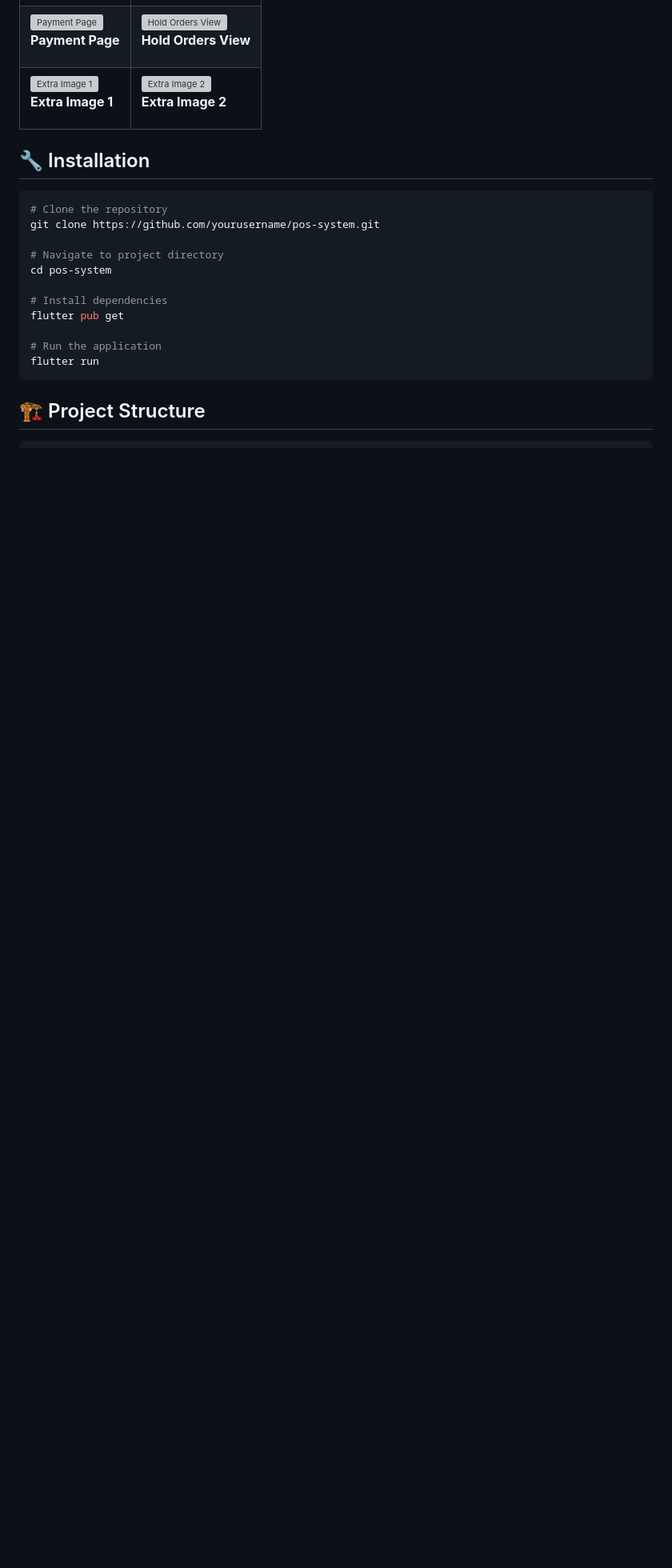
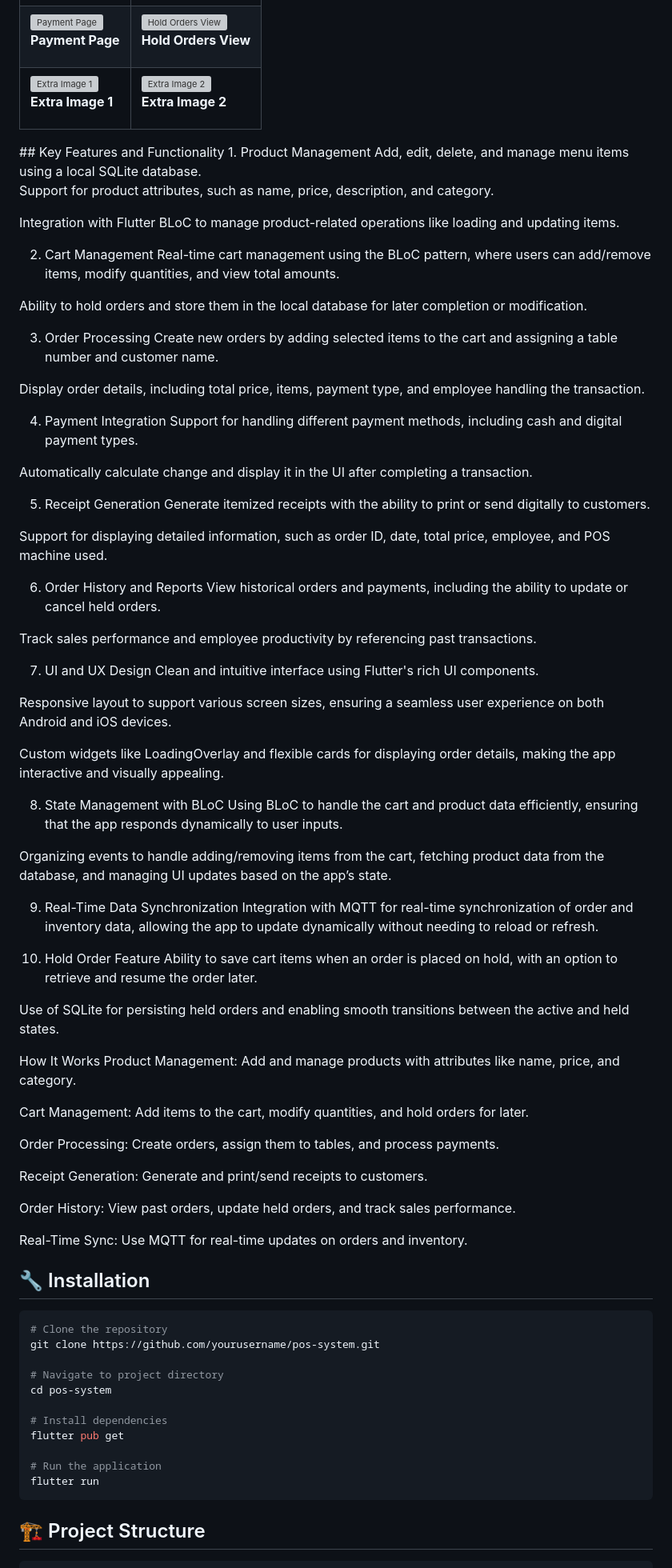
Before and after one commit to CoderKinley/flutter_app_restaurent_pos, a Markdown page: README.md, the part around the change. Shown at 80% size. Drawn GitHub-style; blank space fills up the shorter version; grey boxes are pictures that could not be loaded.

````diff
--- a/README.md
+++ b/README.md
@@ -60,7 +60,71 @@ Here’s a preview of the app's UI:
     </tr>
   </table>
 </div>
+## Key Features and Functionality
+1. Product Management
+Add, edit, delete, and manage menu items using a local SQLite database.
 
+Support for product attributes, such as name, price, description, and category.
+
+Integration with Flutter BLoC to manage product-related operations like loading and updating items.
+
+2. Cart Management
+Real-time cart management using the BLoC pattern, where users can add/remove items, modify quantities, and view total amounts.
+
+Ability to hold orders and store them in the local database for later completion or modification.
+
+3. Order Processing
+Create new orders by adding selected items to the cart and assigning a table number and customer name.
+
+Display order details, including total price, items, payment type, and employee handling the transaction.
+
+4. Payment Integration
+Support for handling different payment methods, including cash and digital payment types.
+
+Automatically calculate change and display it in the UI after completing a transaction.
+
+5. Receipt Generation
+Generate itemized receipts with the ability to print or send digitally to customers.
+
+Support for displaying detailed information, such as order ID, date, total price, employee, and POS machine used.
+
+6. Order History and Reports
+View historical orders and payments, including the ability to update or cancel held orders.
+
+Track sales performance and employee productivity by referencing past transactions.
+
+7. UI and UX Design
+Clean and intuitive interface using Flutter's rich UI components.
+
+Responsive layout to support various screen sizes, ensuring a seamless user experience on both Android and iOS devices.
+
+Custom widgets like LoadingOverlay and flexible cards for displaying order details, making the app interactive and visually appealing.
+
+8. State Management with BLoC
+Using BLoC to handle the cart and product data efficiently, ensuring that the app responds dynamically to user inputs.
+
+Organizing events to handle adding/removing items from the cart, fetching product data from the database, and managing UI updates based on the app’s state.
+
+9. Real-Time Data Synchronization
+Integration with MQTT for real-time synchronization of order and inventory data, allowing the app to update dynamically without needing to reload or refresh.
+
+10. Hold Order Feature
+Ability to save cart items when an order is placed on hold, with an option to retrieve and resume the order later.
+
+Use of SQLite for persisting held orders and enabling smooth transitions between the active and held states.
+
+How It Works
+Product Management: Add and manage products with attributes like name, price, and category.
+
+Cart Management: Add items to the cart, modify quantities, and hold orders for later.
+
+Order Processing: Create orders, assign them to tables, and process payments.
+
+Receipt Generation: Generate and print/send receipts to customers.
+
+Order History: View past orders, update held orders, and track sales performance.
+
+Real-Time Sync: Use MQTT for real-time updates on orders and inventory.
 ## 🔧 Installation
 
 ```sh
````
